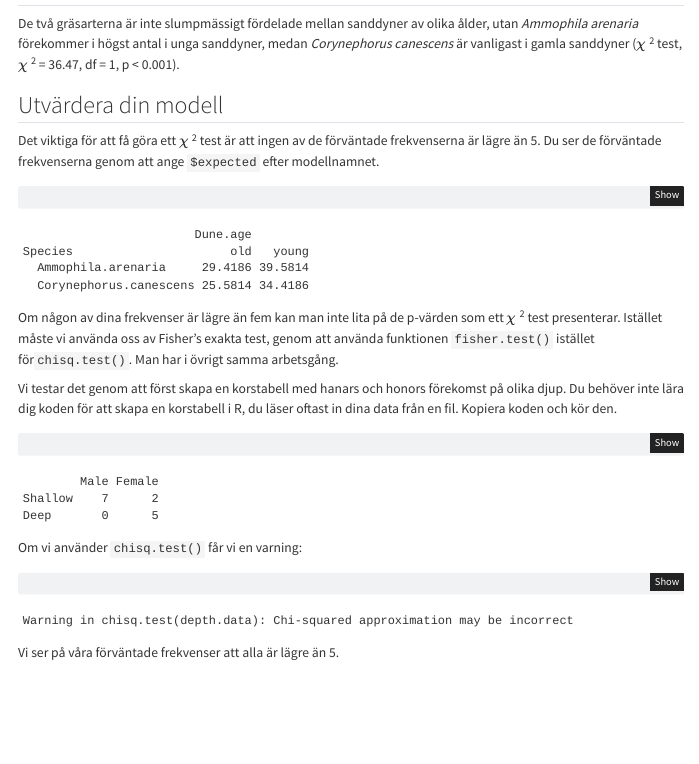
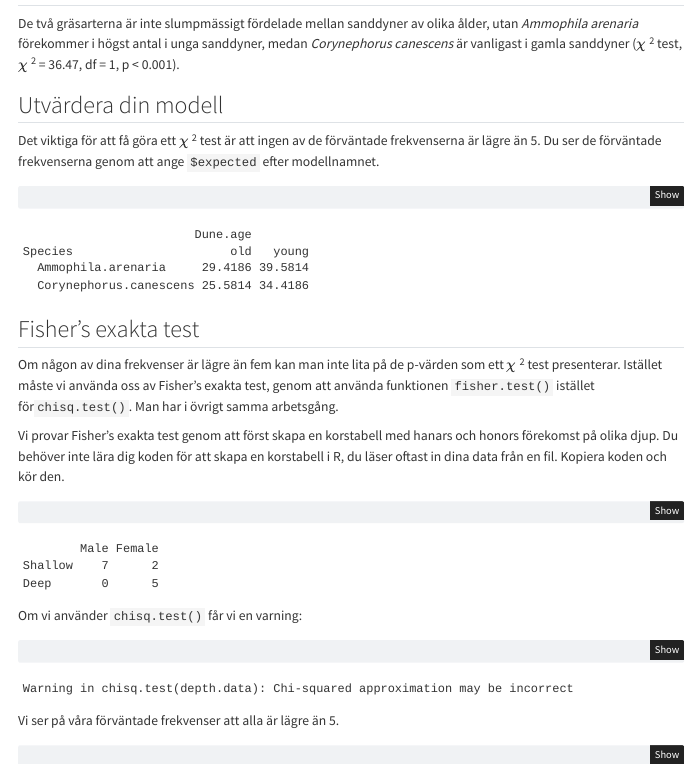
Before and after one commit to martin-lind/Introduktion-till-R, a Quarto document (tutorials/chi2/index.qmd): the page in a window 1100 px wide, from 2980 px down. Rendered offline with R 4.5, knitr and Pandoc in place of Quarto, with nearby package versions; menus at the side of the page are left out.

Commit message:
Small edit in chi2 tutorial

````diff
--- a/tutorials/chi2/index.qmd
+++ b/tutorials/chi2/index.qmd
@@ -121,9 +121,11 @@ Det viktiga för att få göra ett $\chi$ ^2^ test är att ingen av de förvänt
 m.dunegrass$expected
 ```
 
+## Fisher's exakta test
+
 Om någon av dina frekvenser är lägre än fem kan man inte lita på de p-värden som ett $\chi$ ^2^ test presenterar. Istället måste vi använda oss av Fisher's exakta test, genom att använda funktionen `fisher.test()` istället för` chisq.test()`. Man har i övrigt samma arbetsgång.
 
-Vi testar det genom att först skapa en korstabell med hanars och honors förekomst på olika djup. Du behöver inte lära dig koden för att skapa en korstabell i R, du läser oftast in dina data från en fil. Kopiera koden och kör den.
+Vi provar Fisher's exakta test genom att först skapa en korstabell med hanars och honors förekomst på olika djup. Du behöver inte lära dig koden för att skapa en korstabell i R, du läser oftast in dina data från en fil. Kopiera koden och kör den.
 
 ```{r}
 depth.data <- data.frame(
````
Also changed, not shown: docs/search.json, 3 other files.
